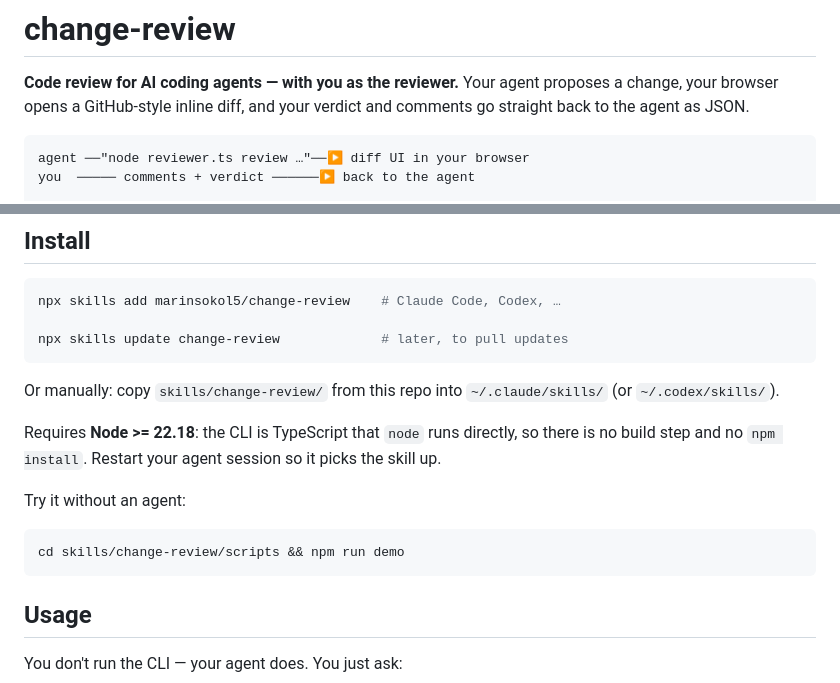
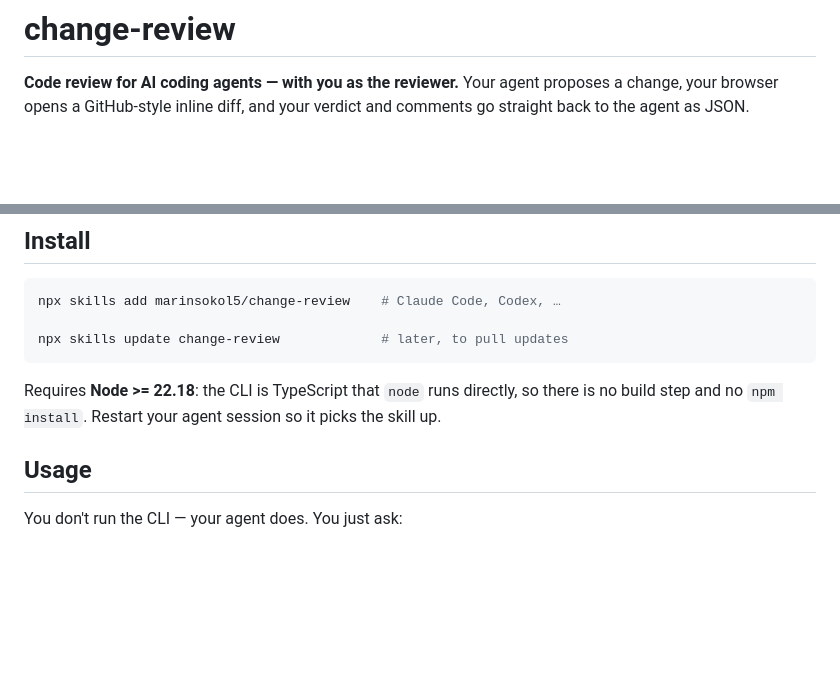
Before and after one commit to marinsokol5/change-review, a Markdown page: README.md, 2 parts joined by grey strips. Rendered like a GitHub page; blank space fills up the shorter version.

````diff
--- a/README.md
+++ b/README.md
@@ -2,7 +2,4 @@
 
 **Code review for AI coding agents — with you as the reviewer.** Your agent proposes a change, your browser opens a GitHub-style inline diff, and your verdict and comments go straight back to the agent as JSON.
 
-```
-agent ──"node reviewer.ts review …"──▶ diff UI in your browser
-you  ───── comments + verdict ──────▶ back to the agent
 
@@ -25,15 +32,7 @@ npx skills add marinsokol5/change-review    # Claude Code, Codex, …
 npx skills update change-review             # later, to pull updates
 ```
 
-Or manually: copy `skills/change-review/` from this repo into `~/.claude/skills/` (or `~/.codex/skills/`).
-
 Requires **Node >= 22.18**: the CLI is TypeScript that `node` runs directly, so there is no build step and no `npm install`. Restart your agent session so it picks the skill up.
-
-Try it without an agent:
-
-```bash
-cd skills/change-review/scripts && npm run demo
-```
 
 ## Usage
 
````
Also changed, not shown: other parts of README.md (+23 -0 lines).
